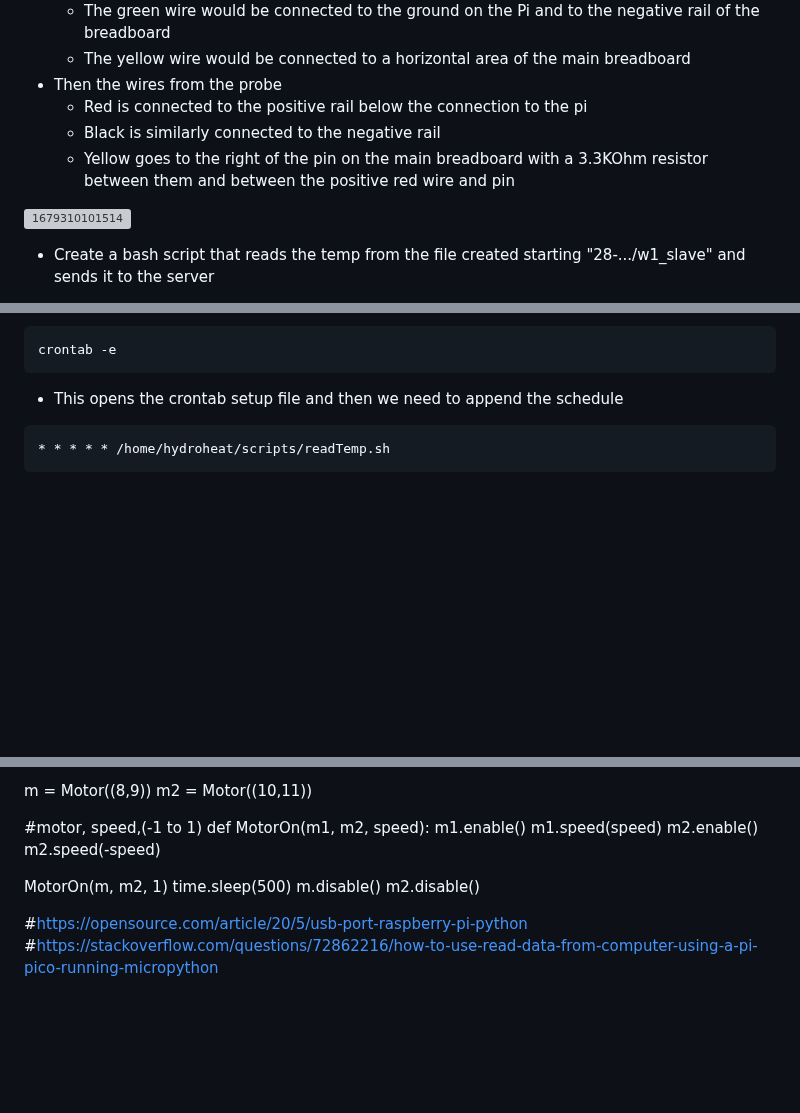
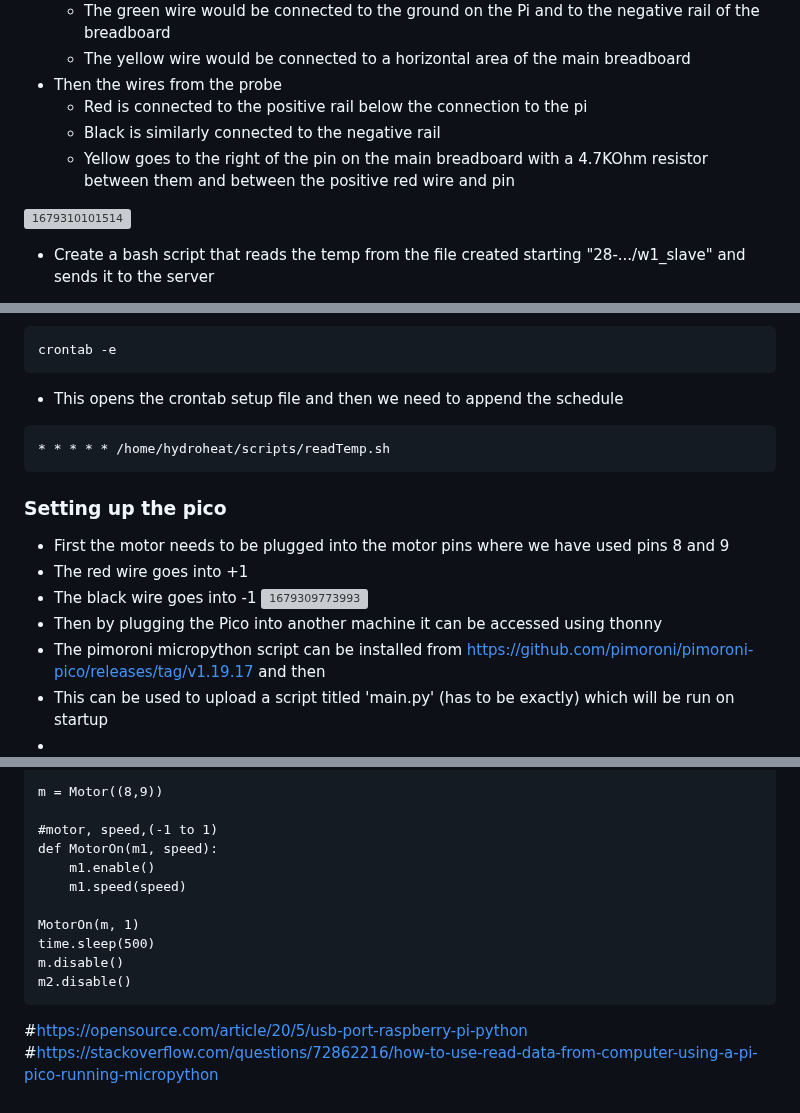
Before and after one commit to JJTB100/HydroHeat, a Markdown page: docs/build instructions and kit.md, 3 parts joined by grey strips. Rendered like a GitHub page; blank space fills up the shorter version; grey boxes are pictures that could not be loaded.

Commit message:
Writing motor instructions

````diff
--- a/docs/build instructions and kit.md
+++ b/docs/build instructions and kit.md
@@ -107,7 +107,7 @@ sudo apt install php libapache2-mod-php php-mysql mariadb-server python
 - Then the wires from the probe
   - Red is connected to the positive rail below the connection to the pi
   - Black is similarly connected to the negative rail
-  - Yellow goes to the right of the pin on the main breadboard with a 3.3KOhm resistor between them and between the positive red wire and pin
+  - Yellow goes to the right of the pin on the main breadboard with a 4.7KOhm resistor between them and between the positive red wire and pin
 
 ![1679310101514](https://user-images.githubusercontent.com/99484954/226321406-028f1dbb-6145-4c02-82df-71afdcc41945.jpg)
 
@@ -136,4 +136,13 @@ crontab -e
 * * * * * /home/hydroheat/scripts/readTemp.sh
 ```
 
+### Setting up the pico
+- First the motor needs to be plugged into the motor pins where we have used pins 8 and 9
+- The red wire goes into +1
+- The black wire goes into -1
+![1679309773993](https://user-images.githubusercontent.com/99484954/226320136-579a539c-d181-41f3-9ed3-c2f856e37cd3.jpg)
+- Then by plugging the Pico into another machine it can be accessed using thonny
+- The pimoroni micropython script can be installed from https://github.com/pimoroni/pimoroni-pico/releases/tag/v1.19.17 and then
+- This can be used to upload a script titled 'main.py' (has to be exactly) which will be run on startup
+-
 
@@ -146,21 +151,17 @@ from motor import Motor
 import time
 
 m = Motor((8,9))
-m2 = Motor((10,11))
-
 
 #motor, speed,(-1 to 1)
-def MotorOn(m1, m2, speed):
+def MotorOn(m1, speed):
     m1.enable()
     m1.speed(speed)
-    m2.enable()
-    m2.speed(-speed)
 
-
-MotorOn(m, m2, 1)
+MotorOn(m, 1)
 time.sleep(500)
 m.disable()
 m2.disable()
+```
 
 #https://opensource.com/article/20/5/usb-port-raspberry-pi-python
 #https://stackoverflow.com/questions/72862216/how-to-use-read-data-from-computer-using-a-pi-pico-running-micropython
````
Also changed, not shown: other parts of docs/build instructions and kit.md (+1 -5 lines).
